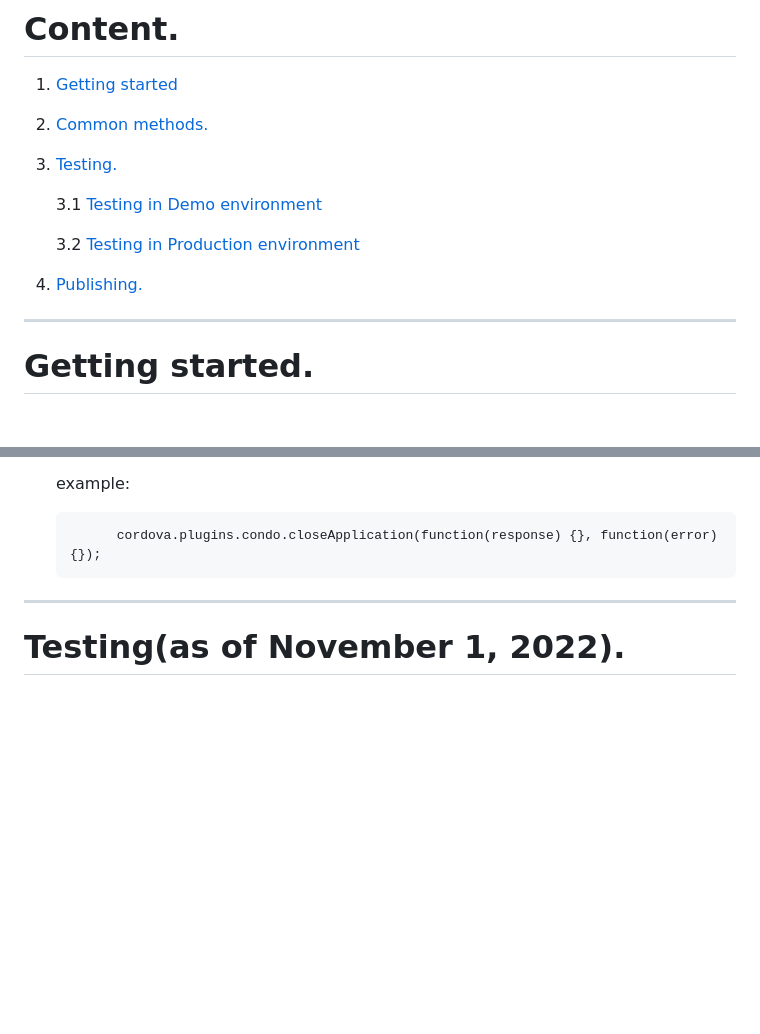
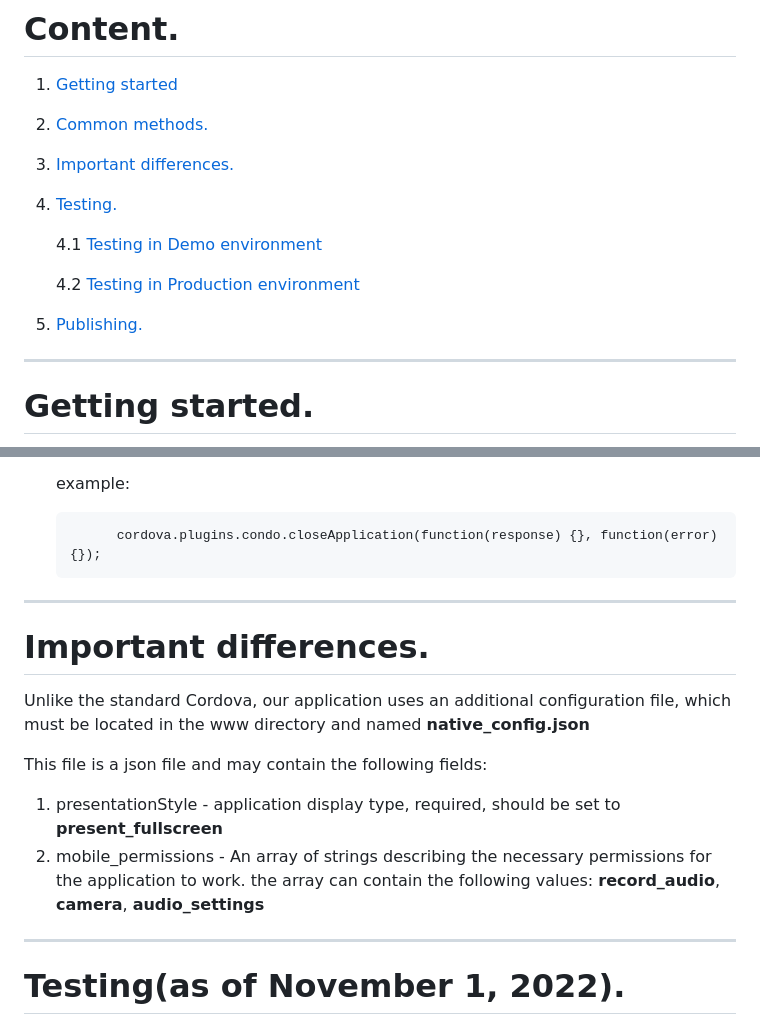
Before and after one commit to open-condo-software/mobile_cordova_ios_demoapplication, a Markdown page: readme.md, 2 parts joined by grey strips. GitHub-like rendering; blank space fills up the shorter version.

```diff
--- a/readme.md
+++ b/readme.md
@@ -9,12 +9,13 @@ ___
 # Content.
 1. [Getting started](#getting_started)
 2. [Common methods.](#common_methods)
-3. [Testing.](#testing)
+3. [Important differences.](#important_differences)
+4. [Testing.](#testing)
 
-    3.1 [Testing in Demo environment](#testing-demo)
+    4.1 [Testing in Demo environment](#testing-demo)
 
-    3.2 [Testing in Production environment](#testing-production)
-4. [Publishing.](#publishing)
+    4.2 [Testing in Production environment](#testing-production)
+5. [Publishing.](#publishing)
 
 
 ---
@@ -126,6 +127,16 @@ ___
 
 
 ---
+# Important differences. <a name="important_differences"></a>
+Unlike the standard Cordova, our application uses an additional configuration file, which must be located in the www directory and named **native_config.json**
+
+This file is a json file and may contain the following fields:
+
+1. presentationStyle - application display type, required, should be set to **present_fullscreen**
+2. mobile_permissions - An array of strings describing the necessary permissions for the application to work. the array can contain the following values: **record_audio**, **camera**, **audio_settings**
+
+
+---
 # Testing(as of November 1, 2022).  <a name="testing"></a>
 ## Demo environment  <a name="testing-demo"></a>
 1. Open safari on the device running the simulator with your application inside the CordovaDemoApp
```
